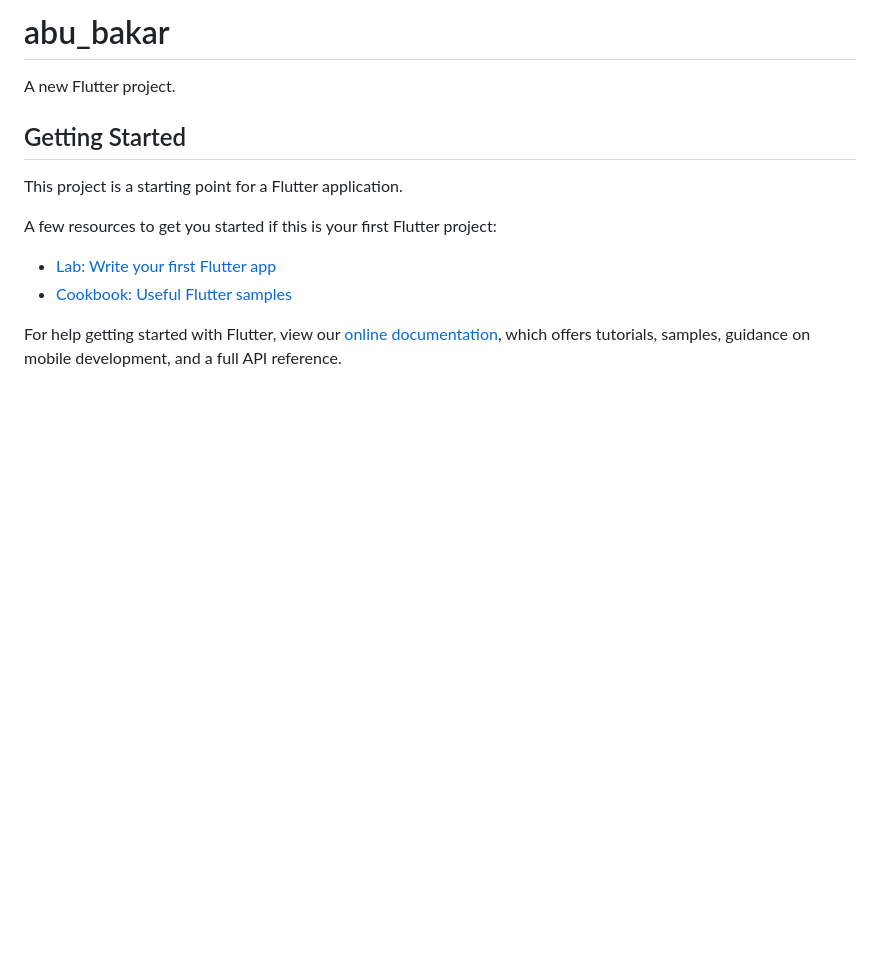
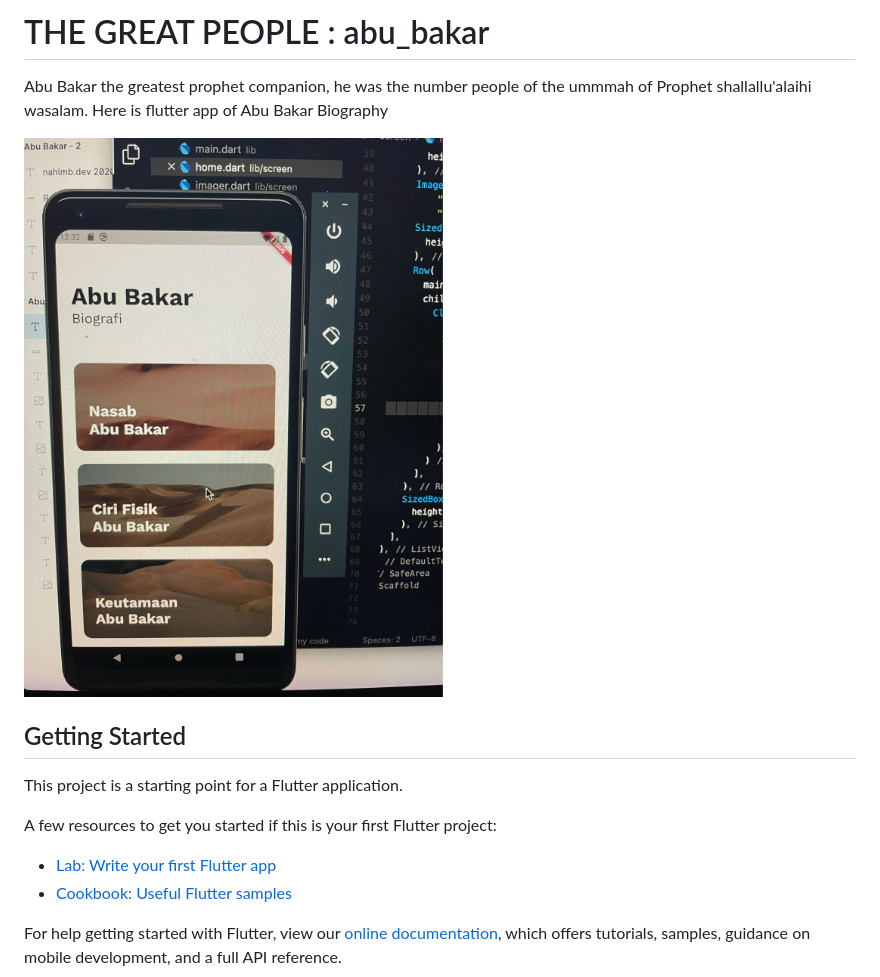
Before and after one commit to nahlmb/flutter-thegreatpeople-abu-bakar, a Markdown page: README.md, the part around the change. GitHub-like rendering; pictures changed too: assets/images/app.jpeg (added); blank space fills up the shorter version.

Commit message:
images

```diff
--- a/README.md
+++ b/README.md
@@ -1,7 +1,8 @@
-# abu_bakar
+# THE GREAT PEOPLE : abu_bakar
+Abu Bakar the greatest prophet companion, he was the number people of the ummmah of Prophet shallallu'alaihi wasalam.
+Here is flutter app of Abu Bakar Biography
 
-A new Flutter project.
-
+![image info](assets/images/app.jpeg)
 ## Getting Started
 
 This project is a starting point for a Flutter application.
```
